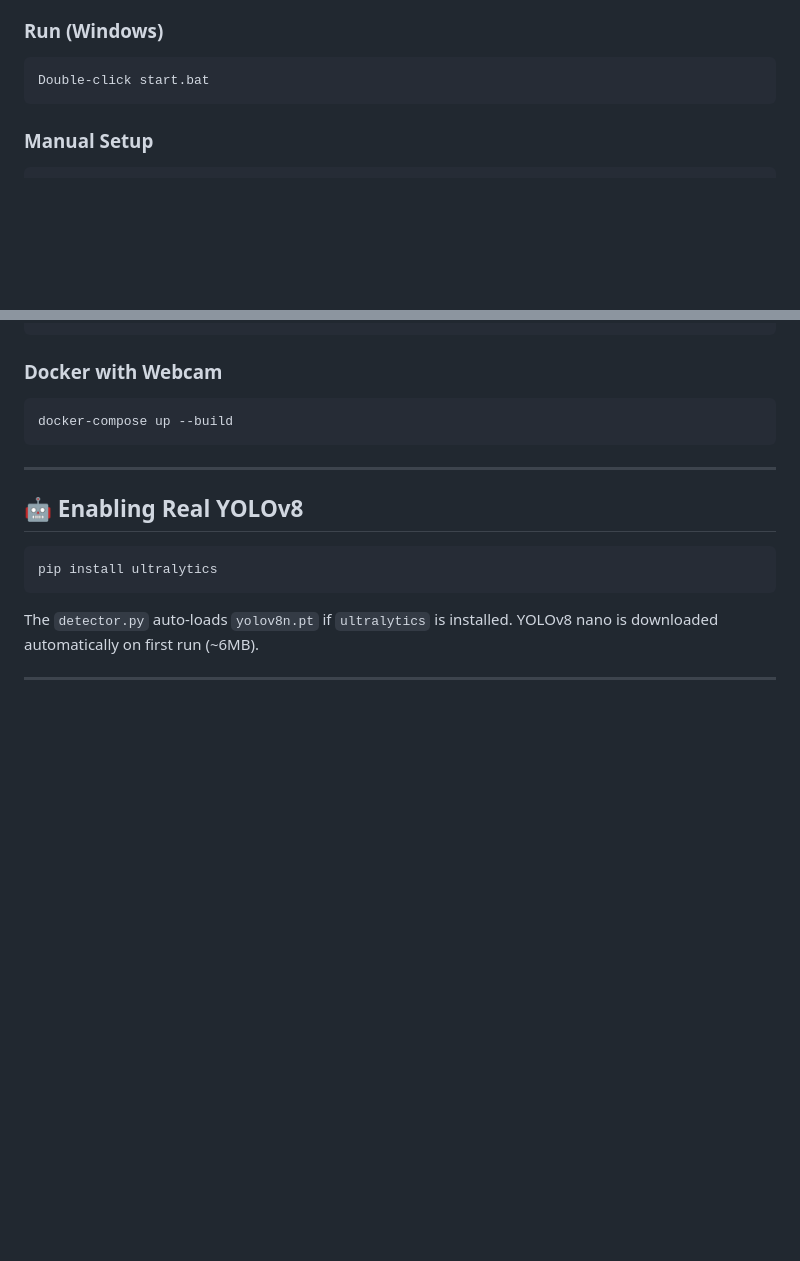
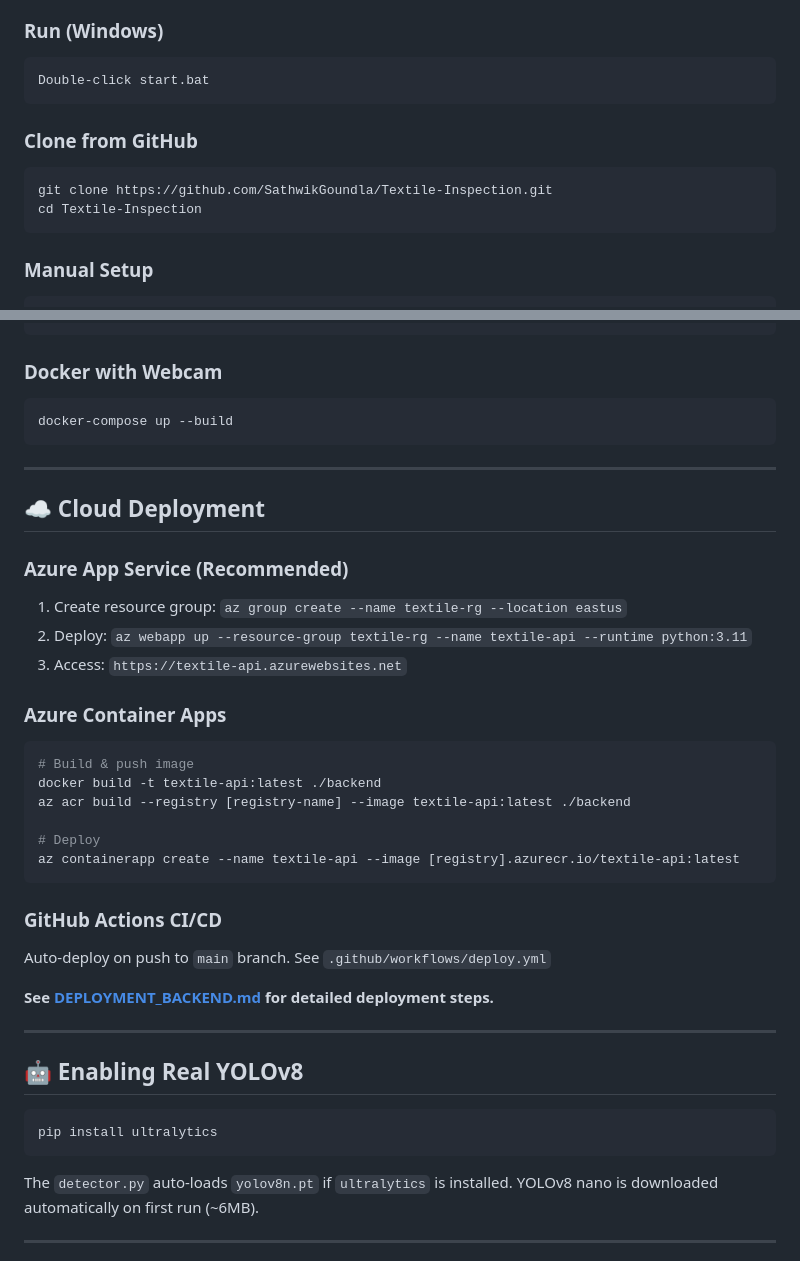
Before and after one commit to SathwikGoundla/Textile-Inspection, a Markdown page: README.md, 2 parts joined by grey strips. Drawn GitHub-style; blank space fills up the shorter version.

Commit message:
Add backend deployment guide and update README with Azure options

````diff
--- a/README.md
+++ b/README.md
@@ -21,6 +21,12 @@ chmod +x start.sh
 ### Run (Windows)
 ```
 Double-click start.bat
+```
+
+### Clone from GitHub
+```bash
+git clone https://github.com/SathwikGoundla/Textile-Inspection.git
+cd Textile-Inspection
 ```
 
 ### Manual Setup
@@ -144,6 +150,30 @@ docker-compose up --build
 
 ---
 
+## ☁️ Cloud Deployment
+
+### Azure App Service (Recommended)
+1. Create resource group: `az group create --name textile-rg --location eastus`
+2. Deploy: `az webapp up --resource-group textile-rg --name textile-api --runtime python:3.11`
+3. Access: `https://textile-api.azurewebsites.net`
+
+### Azure Container Apps
+```bash
+# Build & push image
+docker build -t textile-api:latest ./backend
+az acr build --registry [registry-name] --image textile-api:latest ./backend
+
+# Deploy
+az containerapp create --name textile-api --image [registry].azurecr.io/textile-api:latest
+```
+
+### GitHub Actions CI/CD
+Auto-deploy on push to `main` branch. See `.github/workflows/deploy.yml`
+
+**See [DEPLOYMENT_BACKEND.md](DEPLOYMENT_BACKEND.md) for detailed deployment steps.**
+
+---
+
 ## 🤖 Enabling Real YOLOv8
 
 ```bash
````
Also changed, not shown: DEPLOYMENT_BACKEND.md (added, +159 -0 lines).
